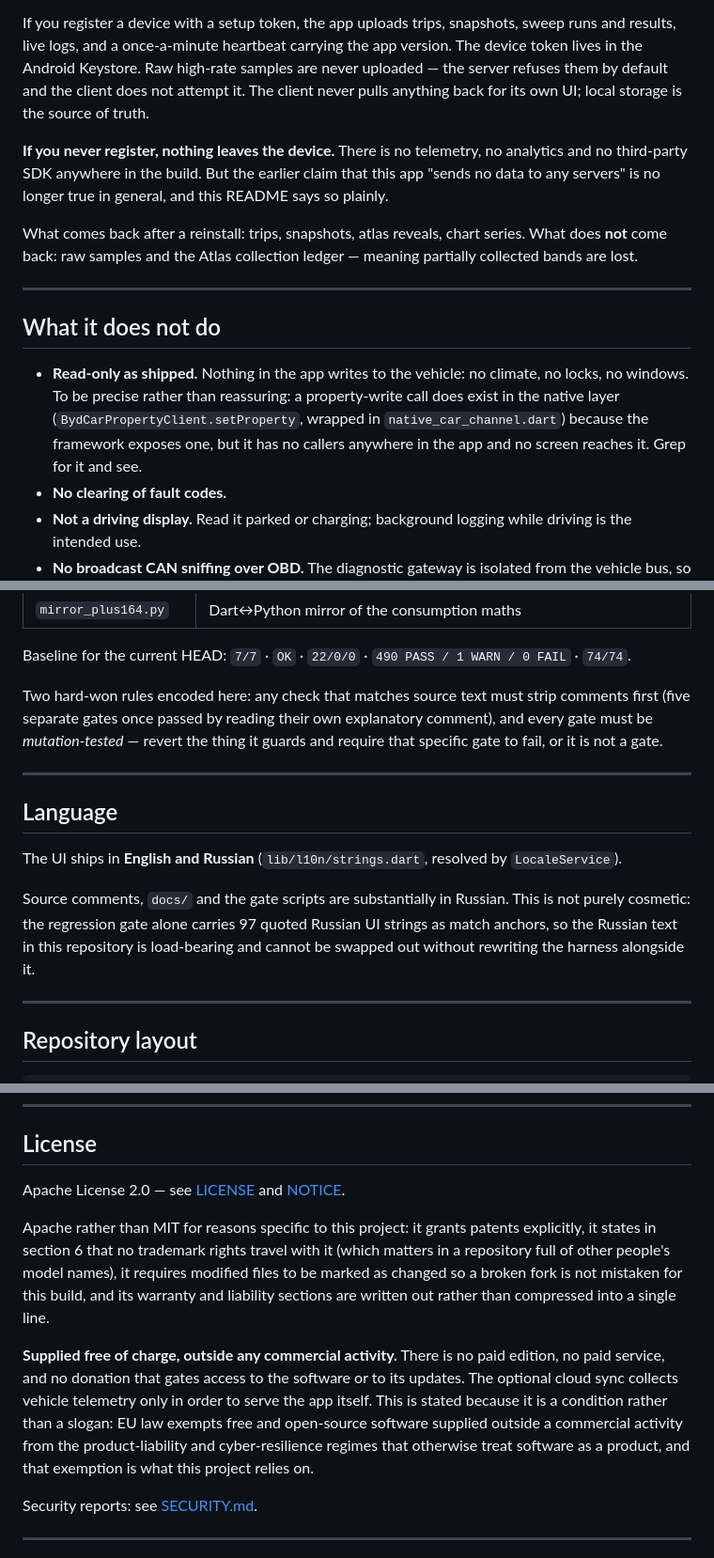
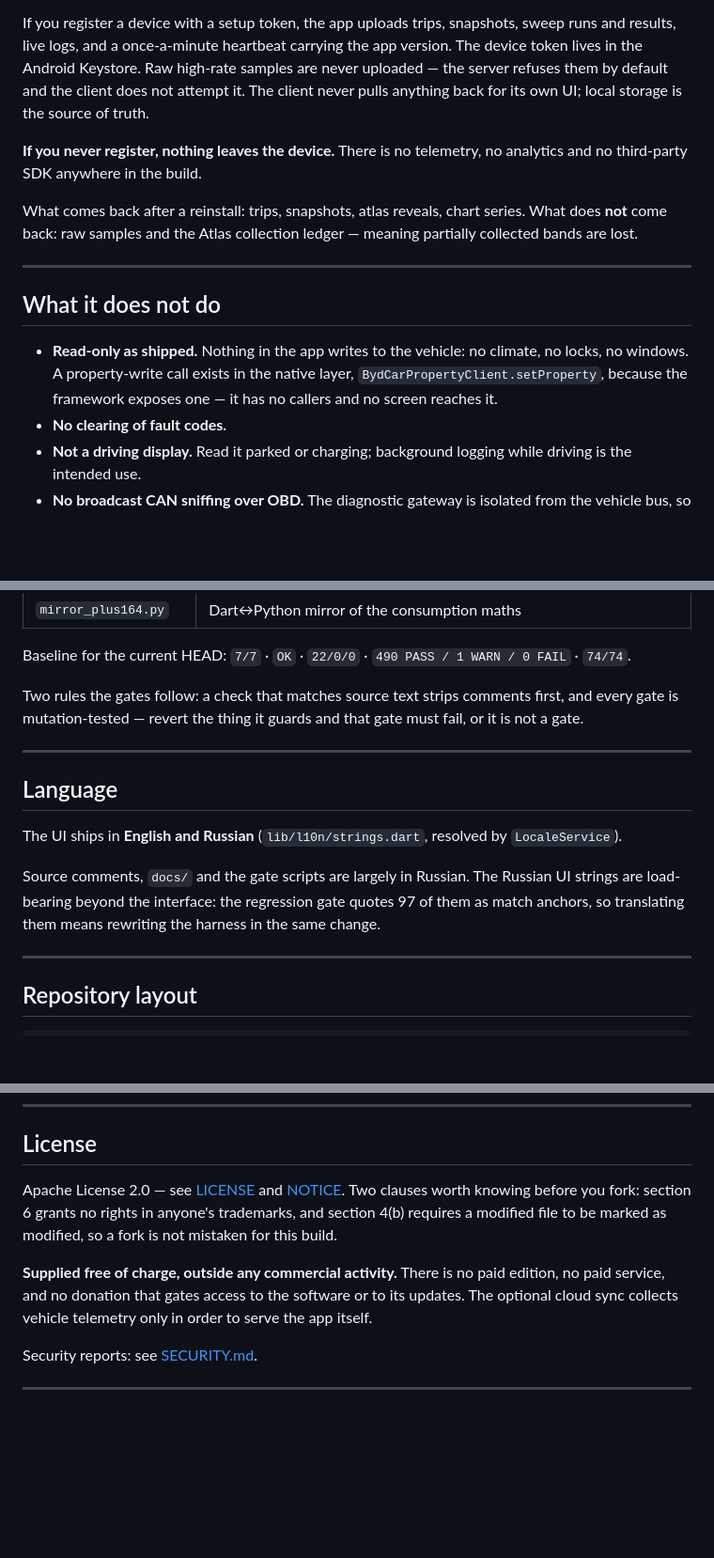
Before and after one commit to AlexTalorJr/bz5-companion, a Markdown page: README.md, 3 parts joined by grey strips. Shown at 94% size. Drawn GitHub-style; blank space fills up the shorter version.

Commit message:
docs: drop the passages that argue with the project's own history
The repository has existed in public for one day. It has no contributors, no
forks and no downloads, so every reader arrives with no prior version of these
documents in mind. Nine passages were written as if they did.

Removed, all of them explanations of a decision nobody watched us make:

  - the licence section compared Apache-2.0 against MIT, which only means
    something to a reader who saw the MIT line that stood here for a day. It
    now says what the licence is, plus the two clauses a forker actually needs:
    section 6 on trademarks and section 4(b) on marking modified files.
  - the cloud-sync section rebutted an "earlier claim" about sending no data.
    There is no earlier claim from the outside; the honest statement is simply
    that nothing leaves an unregistered device.
  - the non-commercial statement carried a paragraph on why it is there. The
    statement is load-bearing on its own and reads as a fact rather than a
    plea.
  - the read-only bullet argued with an imagined sceptic ("to be precise rather
    than reassuring", "grep for it and see"). The precise version of the claim
    is enough; the write path is named and its lack of callers stated.
  - the feature-catalogue paragraph explained the legal reasoning for not
    publishing the registry. A reader needs to know it is absent and where the
    used identifiers are, not why.
  - the verification-harness section counted how many of our own gates once
    read their own comments. That is a lesson for whoever maintains the gates,
    not for whoever reads the README.
  - the language section opened defensively with "this is not purely
    cosmetic".
  - the collector gap insisted it was "not a bug with a fix pending".
  - a build note opened with "one non-obvious thing".

No claim changed, nothing factual was dropped, and the file is 2 bytes shorter
because the cuts were replaced by shorter true sentences rather than deleted
wholesale.

No version bump: the patch touches one documentation file and nothing that
ships in the APK, so the triplet stays consistent at 0.1.76+175 and the
installation patch remains 0.1.77+176.

Gates on a virgin unpack after git am: check_repo 7/7, const_l10n OK,
hal_sync 22/0/0, regress 490 PASS / 1 WARN (G3) / 0 FAIL, dart_balance 74/74,
atlas_a1_check 1 exact / 0 skipped / 0 violated. No Kotlin, no gate and no
tool changed.

```diff
--- a/README.md
+++ b/README.md
@@ -80,7 +80,7 @@ There is a sync client for a self-hosted bridge (`carbridge.neardo.work`). It ex
 
 If you register a device with a setup token, the app uploads trips, snapshots, sweep runs and results, live logs, and a once-a-minute heartbeat carrying the app version. The device token lives in the Android Keystore. Raw high-rate samples are never uploaded — the server refuses them by default and the client does not attempt it. The client never pulls anything back for its own UI; local storage is the source of truth.
 
-**If you never register, nothing leaves the device.** There is no telemetry, no analytics and no third-party SDK anywhere in the build. But the earlier claim that this app "sends no data to any servers" is no longer true in general, and this README says so plainly.
+**If you never register, nothing leaves the device.** There is no telemetry, no analytics and no third-party SDK anywhere in the build.
 
 What comes back after a reinstall: trips, snapshots, atlas reveals, chart series. What does **not** come back: raw samples and the Atlas collection ledger — meaning partially collected bands are lost.
 
@@ -88,7 +88,7 @@ What comes back after a reinstall: trips, snapshots, atlas reveals, chart series
 
 ## What it does not do
 
-* **Read-only as shipped.** Nothing in the app writes to the vehicle: no climate, no locks, no windows. To be precise rather than reassuring: a property-write call does exist in the native layer (`BydCarPropertyClient.setProperty`, wrapped in `native_car_channel.dart`) because the framework exposes one, but it has no callers anywhere in the app and no screen reaches it. Grep for it and see.
+* **Read-only as shipped.** Nothing in the app writes to the vehicle: no climate, no locks, no windows. A property-write call exists in the native layer, `BydCarPropertyClient.setProperty`, because the framework exposes one — it has no callers and no screen reaches it.
 * **No clearing of fault codes.**
 * **Not a driving display.** Read it parked or charging; background logging while driving is the intended use.
 * **No broadcast CAN sniffing over OBD.** The diagnostic gateway is isolated from the vehicle bus, so `ATMA` sees nothing. On the head unit the HAL plane fills part of that gap.
@@ -140,7 +140,7 @@ Changes to this repository are gated by scripts in `tools/`, run before anything
 
 Baseline for the current HEAD: `7/7` · `OK` · `22/0/0` · `490 PASS / 1 WARN / 0 FAIL` · `74/74`.
 
-Two hard-won rules encoded here: any check that matches source text must strip comments first (five separate gates once passed by reading their own explanatory comment), and every gate must be *mutation-tested* — revert the thing it guards and require that specific gate to fail, or it is not a gate.
+Two rules the gates follow: a check that matches source text strips comments first, and every gate is mutation-tested — revert the thing it guards and that gate must fail, or it is not a gate.
 
 ---
 
@@ -148,7 +148,7 @@ Two hard-won rules encoded here: any check that matches source text must strip c
 
 The UI ships in **English and Russian** (`lib/l10n/strings.dart`, resolved by `LocaleService`).
 
-Source comments, `docs/` and the gate scripts are substantially in Russian. This is not purely cosmetic: the regression gate alone carries 97 quoted Russian UI strings as match anchors, so the Russian text in this repository is load-bearing and cannot be swapped out without rewriting the harness alongside it.
+Source comments, `docs/` and the gate scripts are largely in Russian. The Russian UI strings are load-bearing beyond the interface: the regression gate quotes 97 of them as match anchors, so translating them means rewriting the harness in the same change.
 
 ---
 
@@ -200,11 +200,9 @@ Verified on the Toyota BZ5 (FAW-Toyota). The DID map and the HAL signal table we
 
 ## License
 
-Apache License 2.0 — see [LICENSE](LICENSE) and [NOTICE](NOTICE).
+Apache License 2.0 — see [LICENSE](LICENSE) and [NOTICE](NOTICE). Two clauses worth knowing before you fork: section 6 grants no rights in anyone's trademarks, and section 4(b) requires a modified file to be marked as modified, so a fork is not mistaken for this build.
 
-Apache rather than MIT for reasons specific to this project: it grants patents explicitly, it states in section 6 that no trademark rights travel with it (which matters in a repository full of other people's model names), it requires modified files to be marked as changed so a broken fork is not mistaken for this build, and its warranty and liability sections are written out rather than compressed into a single line.
-
-**Supplied free of charge, outside any commercial activity.** There is no paid edition, no paid service, and no donation that gates access to the software or to its updates. The optional cloud sync collects vehicle telemetry only in order to serve the app itself. This is stated because it is a condition rather than a slogan: EU law exempts free and open-source software supplied outside a commercial activity from the product-liability and cyber-resilience regimes that otherwise treat software as a product, and that exemption is what this project relies on.
+**Supplied free of charge, outside any commercial activity.** There is no paid edition, no paid service, and no donation that gates access to the software or to its updates. The optional cloud sync collects vehicle telemetry only in order to serve the app itself.
 
 Security reports: see [SECURITY.md](SECURITY.md).
 
```
Also changed, not shown: other parts of README.md (+3 -3 lines).
